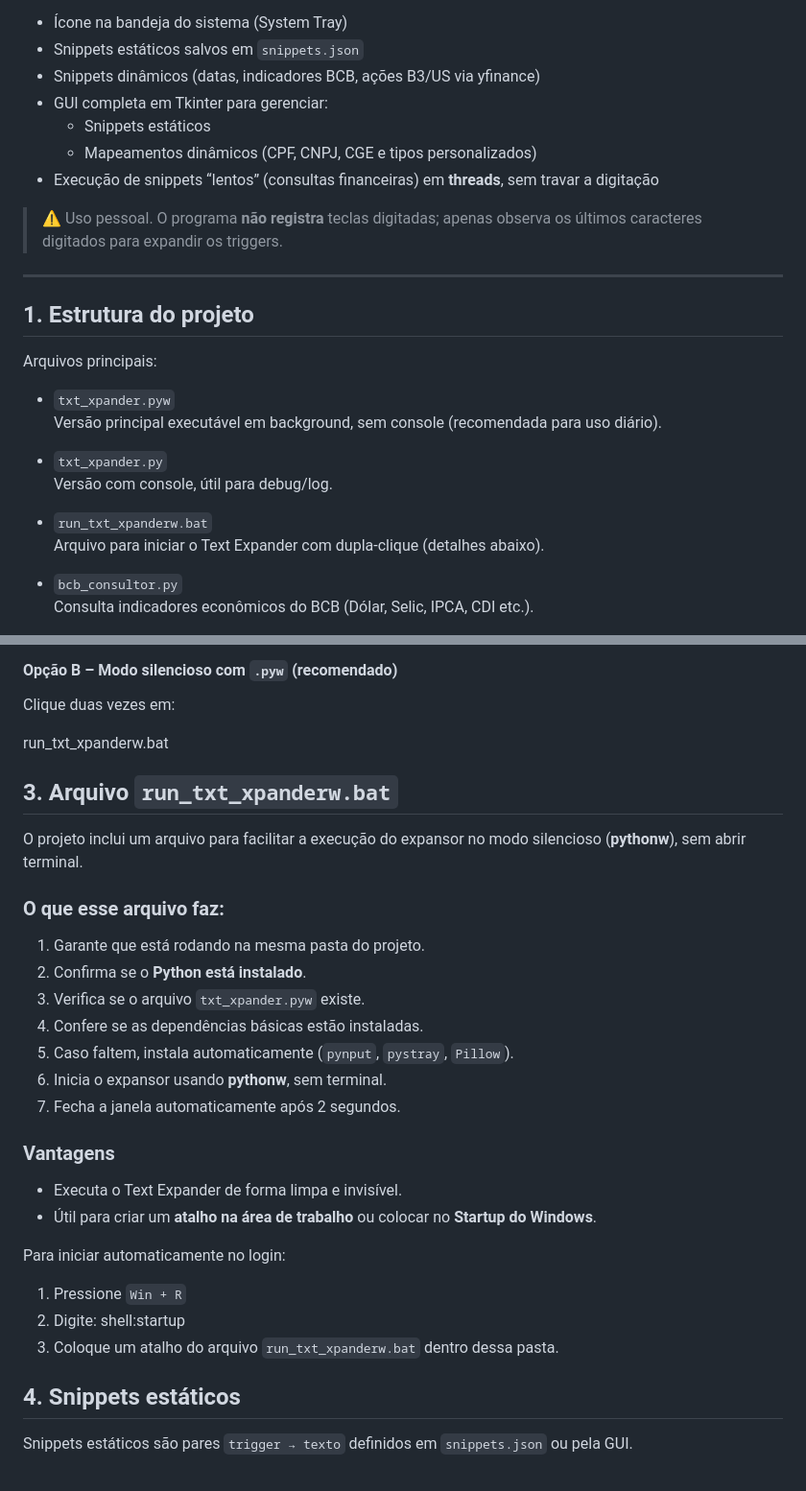
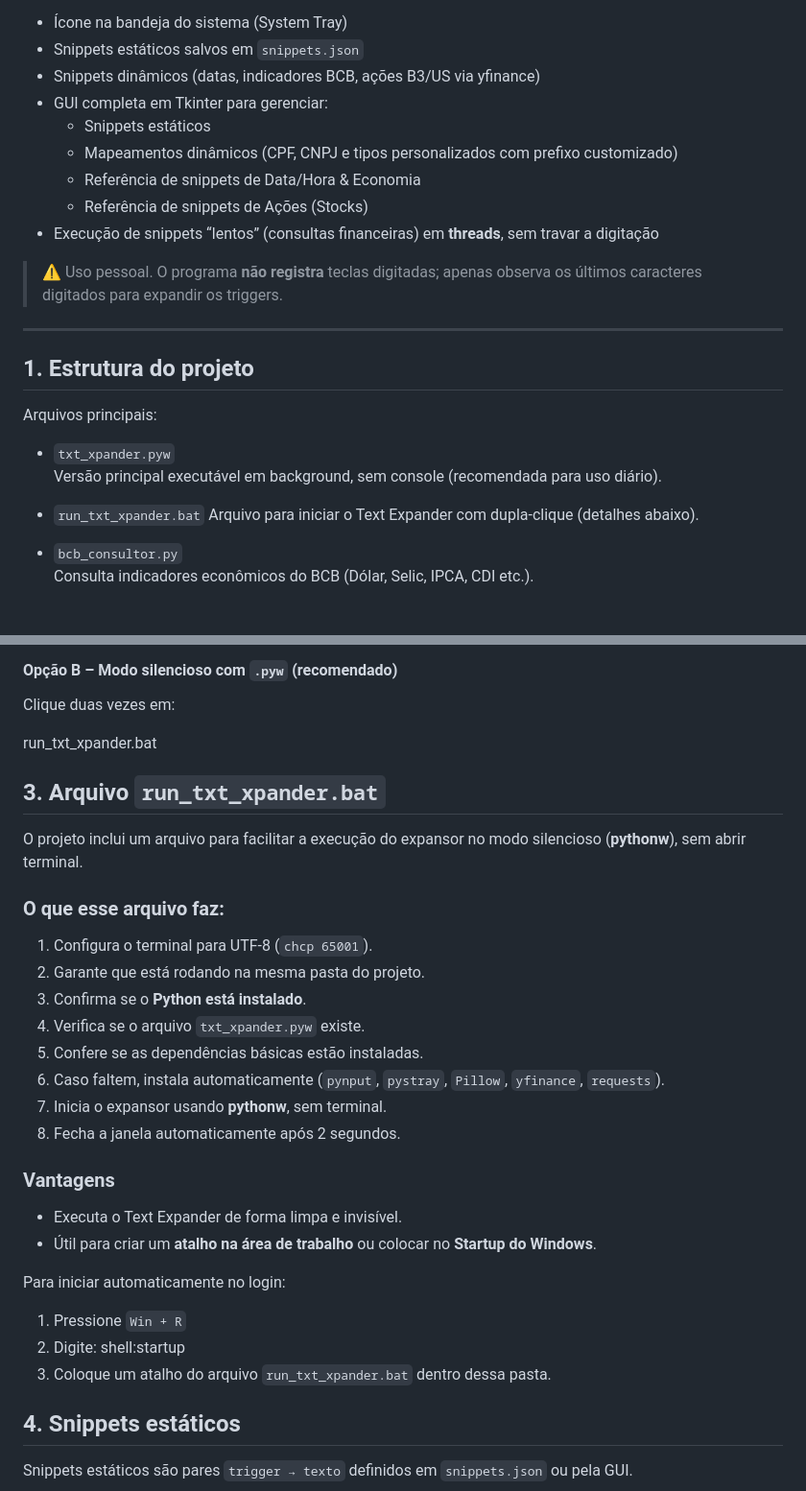
Before and after one commit to rteoo/sniptype, a Markdown page: README.md, 2 parts joined by grey strips. Shown at 96% size. Rendered like a GitHub page.

```diff
--- a/README.md
+++ b/README.md
@@ -7,7 +7,9 @@ Aplicativo em Python para Windows que expande **snippets de texto** em qualquer
 - Snippets dinâmicos (datas, indicadores BCB, ações B3/US via yfinance)
 - GUI completa em Tkinter para gerenciar:
   - Snippets estáticos
-  - Mapeamentos dinâmicos (CPF, CNPJ, CGE e tipos personalizados)
+  - Mapeamentos dinâmicos (CPF, CNPJ e tipos personalizados com prefixo customizado)
+  - Referência de snippets de Data/Hora & Economia
+  - Referência de snippets de Ações (Stocks)
 - Execução de snippets “lentos” (consultas financeiras) em **threads**, sem travar a digitação
 
 > ⚠ Uso pessoal. O programa **não registra** teclas digitadas; apenas observa os últimos caracteres digitados para expandir os triggers.
@@ -21,10 +23,7 @@ Arquivos principais:
 - `txt_xpander.pyw`
   Versão principal executável em background, sem console (recomendada para uso diário).
 
-- `txt_xpander.py`
-  Versão com console, útil para debug/log.
-
-- `run_txt_xpanderw.bat`
+- `run_txt_xpander.bat`
   Arquivo para iniciar o Text Expander com dupla-clique (detalhes abaixo).
 
 - `bcb_consultor.py`
@@ -57,21 +56,22 @@ python txt_xpander.py
 
 Clique duas vezes em:
 
-run_txt_xpanderw.bat
+run_txt_xpander.bat
 
-## 3. Arquivo `run_txt_xpanderw.bat`
+## 3. Arquivo `run_txt_xpander.bat`
 
 O projeto inclui um arquivo para facilitar a execução do expansor no modo silencioso (**pythonw**), sem abrir terminal.
 
 ### O que esse arquivo faz:
 
-1. Garante que está rodando na mesma pasta do projeto.
-2. Confirma se o **Python está instalado**.
-3. Verifica se o arquivo `txt_xpander.pyw` existe.
-4. Confere se as dependências básicas estão instaladas.
-5. Caso faltem, instala automaticamente (`pynput`, `pystray`, `Pillow`).
-6. Inicia o expansor usando **pythonw**, sem terminal.
-7. Fecha a janela automaticamente após 2 segundos.
+1. Configura o terminal para UTF-8 (`chcp 65001`).
+2. Garante que está rodando na mesma pasta do projeto.
+3. Confirma se o **Python está instalado**.
+4. Verifica se o arquivo `txt_xpander.pyw` existe.
+5. Confere se as dependências básicas estão instaladas.
+6. Caso faltem, instala automaticamente (`pynput`, `pystray`, `Pillow`, `yfinance`, `requests`).
+7. Inicia o expansor usando **pythonw**, sem terminal.
+8. Fecha a janela automaticamente após 2 segundos.
 
 ### Vantagens
 
@@ -82,7 +82,7 @@ Para iniciar automaticamente no login:
 
 1. Pressione `Win + R`
 2. Digite: shell:startup
-3. Coloque um atalho do arquivo `run_txt_xpanderw.bat` dentro dessa pasta.
+3. Coloque um atalho do arquivo `run_txt_xpander.bat` dentro dessa pasta.
 
 ## 4. Snippets estáticos
 
```
Also changed, not shown: other parts of README.md (+23 -20 lines).
